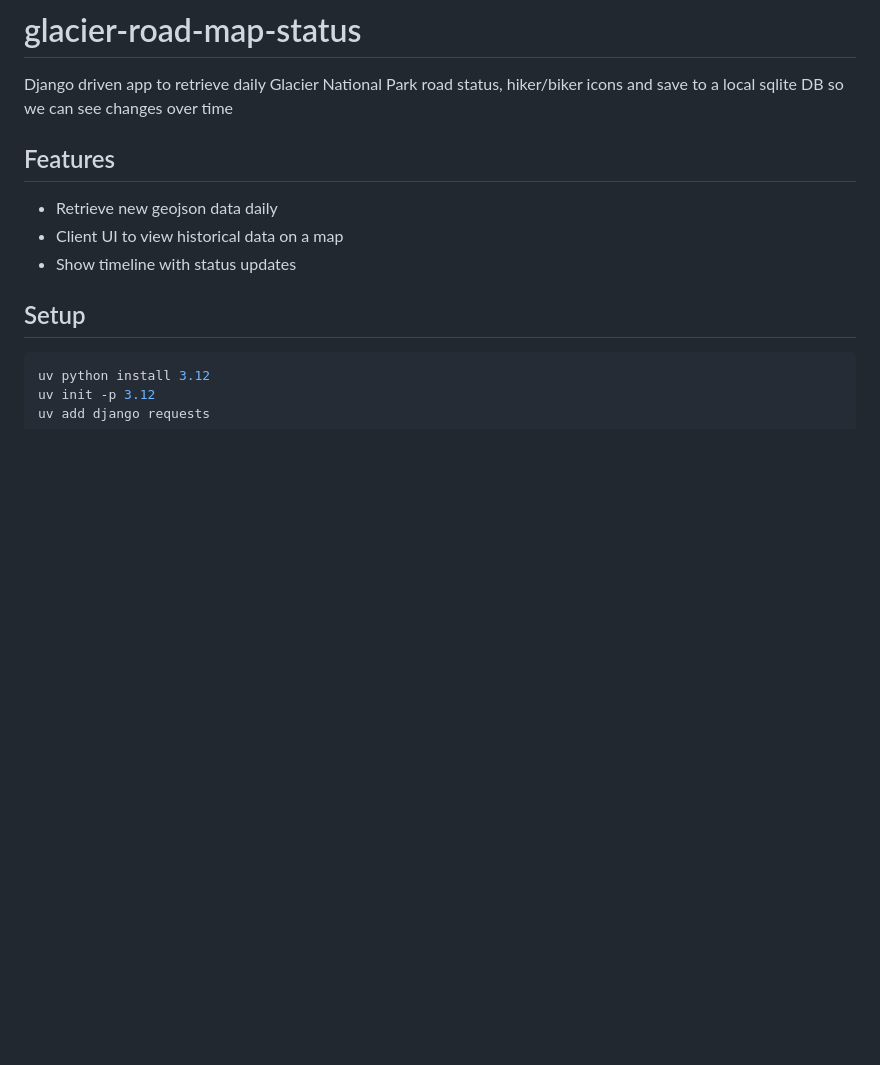
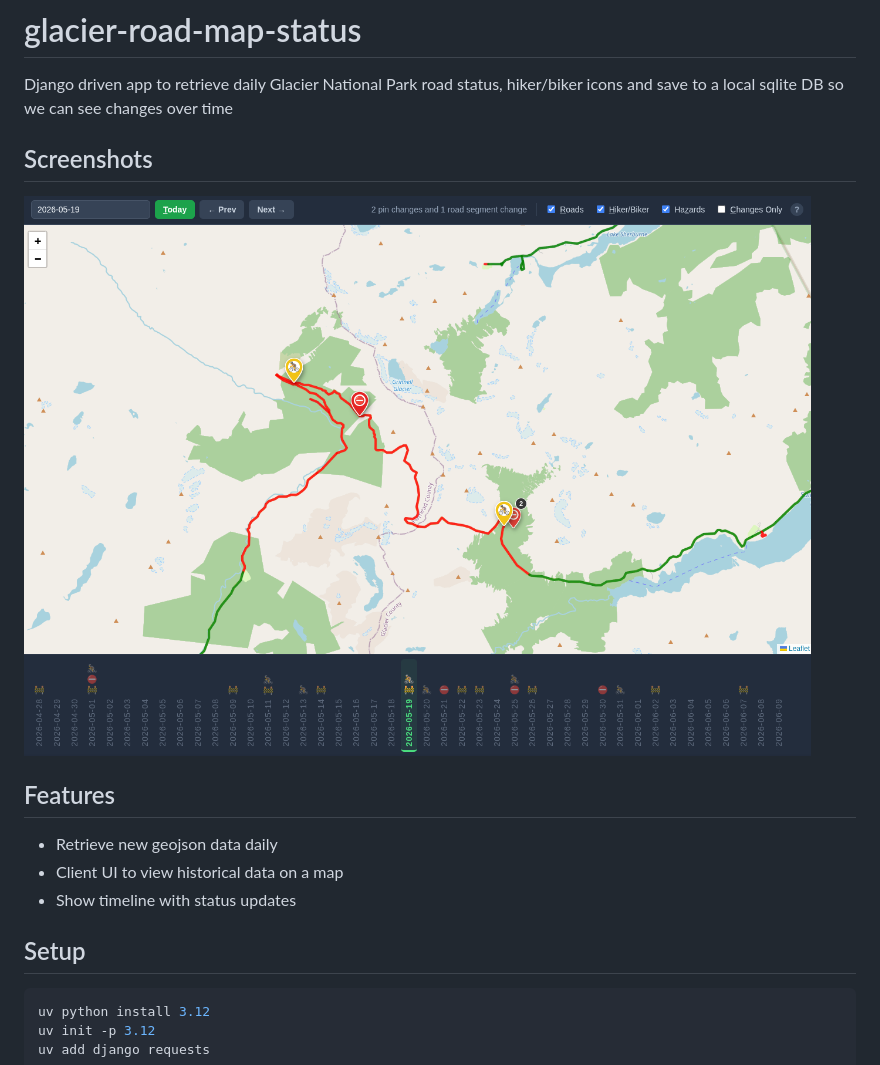
Before and after one commit to sirken/glacier-road-map-status, a Markdown page: README.md, the part around the change. Drawn GitHub-style; pictures changed too: screenshots/screenshot.png (added); blank space fills up the shorter version.

Commit message:
Add screenshot

```diff
--- a/README.md
+++ b/README.md
@@ -1,5 +1,9 @@
 # glacier-road-map-status
 Django driven app to retrieve daily Glacier National Park road status, hiker/biker icons and save to a local sqlite DB so we can see changes over time
+
+## Screenshots
+
+![Interface Screenshot](screenshots/screenshot.png)
 
 ## Features
 
```
